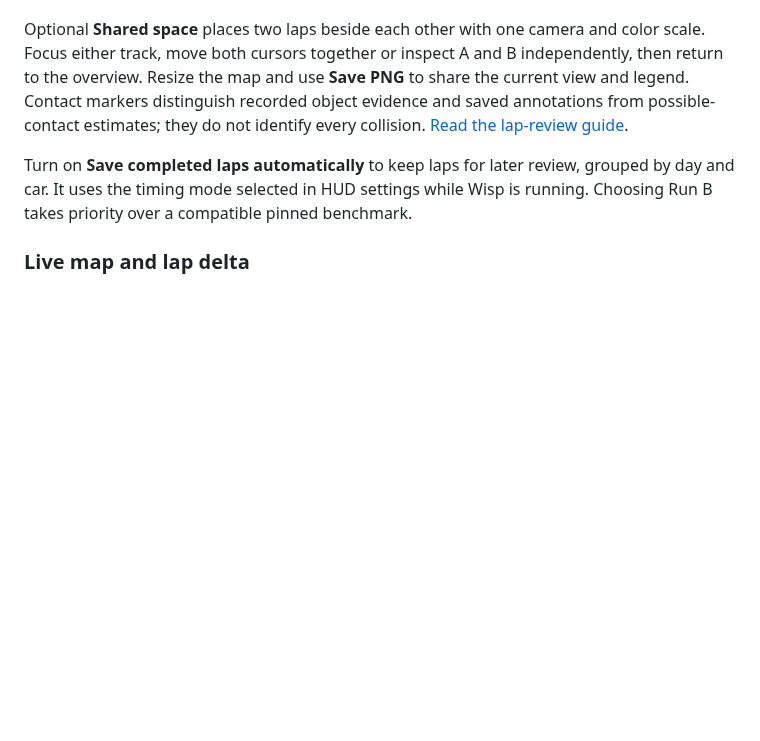
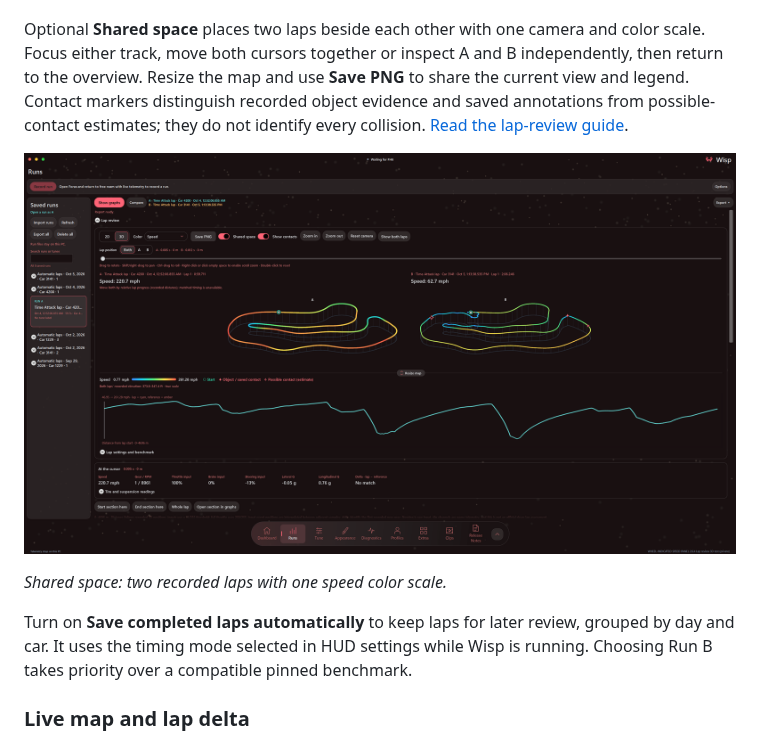
Before and after one commit to Views2k/Wisp, a Markdown page: README.md, the part around the change. GitHub-like rendering; pictures changed too: docs/images/wisp-2.6.5-lap-review-shared-space.png (added); blank space fills up the shorter version.

Commit message:
Show shared-space lap review in README and guide

```diff
--- a/README.md
+++ b/README.md
@@ -62,6 +62,10 @@ Current-car reading supports **Steam and Xbox app / Microsoft Store FH6 with imp
 Open a saved run in **Runs → Lap review** to inspect the line you drove in **2D or 3D**. The 3D view preserves recorded elevation at the same scale as horizontal distance. Rotate, pan and zoom the map, color it by speed, inputs, G-force, RPM, gear, wheel readings, horsepower, torque or elevation, and follow the selected point in the graph. Choose a section and compare its time, distance and inputs with another lap or a pinned benchmark. Events mark braking, throttle pickup and shifts.
 
 Optional **Shared space** places two laps beside each other with one camera and color scale. Focus either track, move both cursors together or inspect A and B independently, then return to the overview. Resize the map and use **Save PNG** to share the current view and legend. Contact markers distinguish recorded object evidence and saved annotations from possible-contact estimates; they do not identify every collision. [Read the lap-review guide](docs/LAP-REVIEW.md).
+
+![Wisp lap review comparing two recorded laps in Shared space with a common speed color scale](docs/images/wisp-2.6.5-lap-review-shared-space.png)
+
+*Shared space: two recorded laps with one speed color scale.*
 
 Turn on **Save completed laps automatically** to keep laps for later review, grouped by day and car. It uses the timing mode selected in HUD settings while Wisp is running. Choosing Run B takes priority over a compatible pinned benchmark.
 
```
Also changed, not shown: docs/LAP-REVIEW.md (+2 -0 lines).
